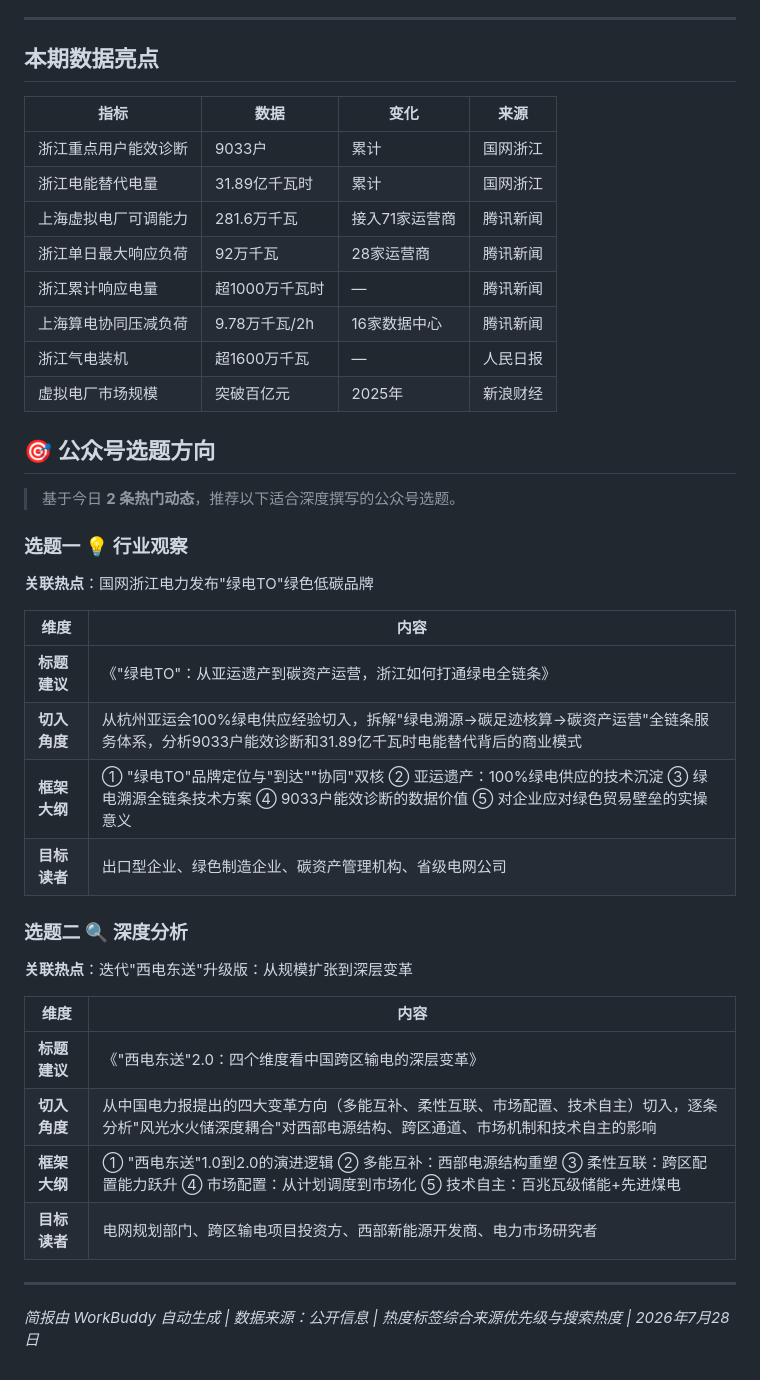
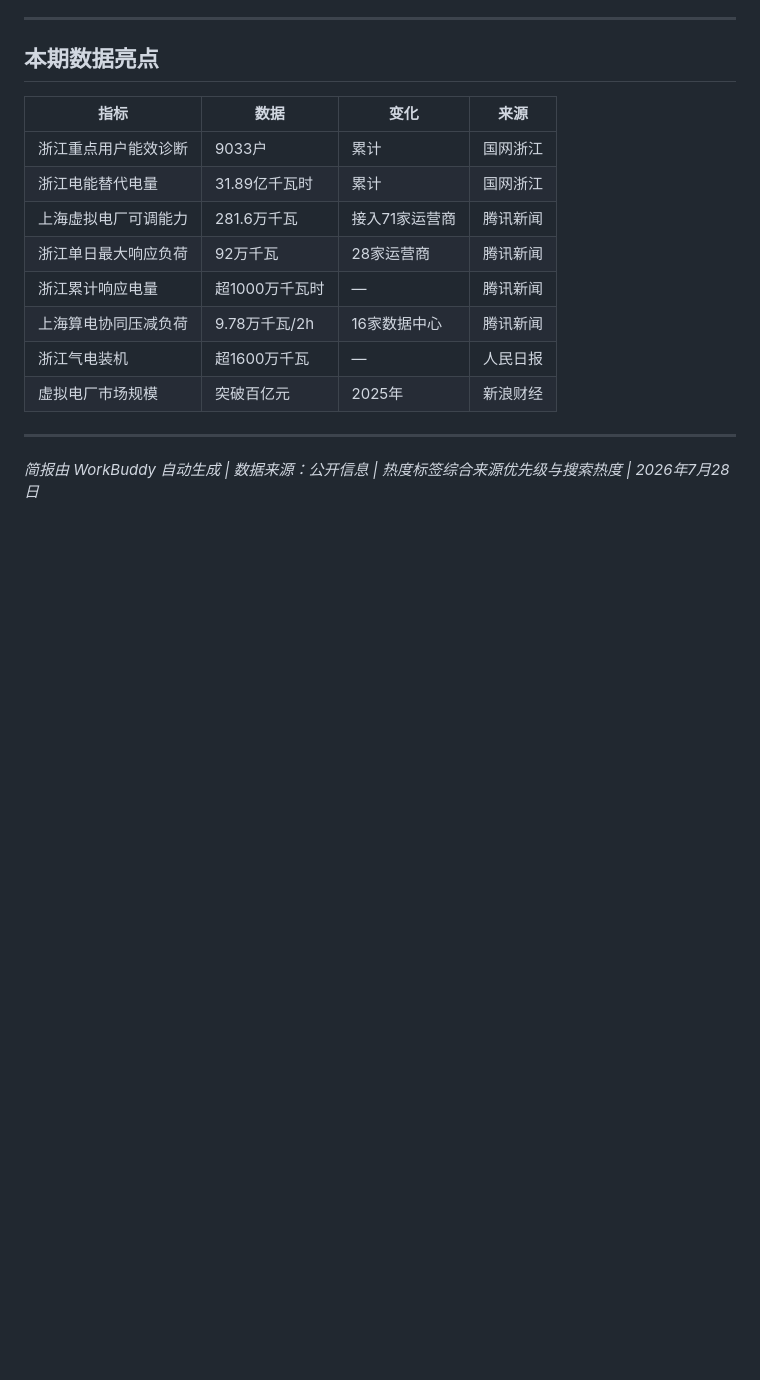
Before and after one commit to action2212/electricity-market-daily, a Markdown page: reports/电力市场每日动态_2026-07-28.md, the part around one of its changes. GitHub-like rendering; blank space fills up the shorter version.

```diff
--- a/reports/电力市场每日动态_2026-07-28.md
+++ b/reports/电力市场每日动态_2026-07-28.md
@@ -45,29 +57,6 @@
 | 浙江气电装机 | 超1600万千瓦 | — | 人民日报 |
 | 虚拟电厂市场规模 | 突破百亿元 | 2025年 | 新浪财经 |
 
-## 🎯 公众号选题方向
-
-> 基于今日 **2 条热门动态**，推荐以下适合深度撰写的公众号选题。
-
-### 选题一 💡 行业观察
-**关联热点**：国网浙江电力发布"绿电TO"绿色低碳品牌
-
-| 维度 | 内容 |
-|------|------|
-| **标题建议** | 《"绿电TO"：从亚运遗产到碳资产运营，浙江如何打通绿电全链条》 |
-| **切入角度** | 从杭州亚运会100%绿电供应经验切入，拆解"绿电溯源→碳足迹核算→碳资产运营"全链条服务体系，分析9033户能效诊断和31.89亿千瓦时电能替代背后的商业模式 |
-| **框架大纲** | ① "绿电TO"品牌定位与"到达""协同"双核 ② 亚运遗产：100%绿电供应的技术沉淀 ③ 绿电溯源全链条技术方案 ④ 9033户能效诊断的数据价值 ⑤ 对企业应对绿色贸易壁垒的实操意义 |
-| **目标读者** | 出口型企业、绿色制造企业、碳资产管理机构、省级电网公司 |
-
-### 选题二 🔍 深度分析
-**关联热点**：迭代"西电东送"升级版：从规模扩张到深层变革
-
-| 维度 | 内容 |
-|------|------|
-| **标题建议** | 《"西电东送"2.0：四个维度看中国跨区输电的深层变革》 |
-| **切入角度** | 从中国电力报提出的四大变革方向（多能互补、柔性互联、市场配置、技术自主）切入，逐条分析"风光水火储深度耦合"对西部电源结构、跨区通道、市场机制和技术自主的影响 |
-| **框架大纲** | ① "西电东送"1.0到2.0的演进逻辑 ② 多能互补：西部电源结构重塑 ③ 柔性互联：跨区配置能力跃升 ④ 市场配置：从计划调度到市场化 ⑤ 技术自主：百兆瓦级储能+先进煤电 |
-| **目标读者** | 电网规划部门、跨区输电项目投资方、西部新能源开发商、电力市场研究者 |
 
 ---
 
```
Also changed, not shown: other parts of reports/电力市场每日动态_2026-07-28.md (+12 -0 lines).
